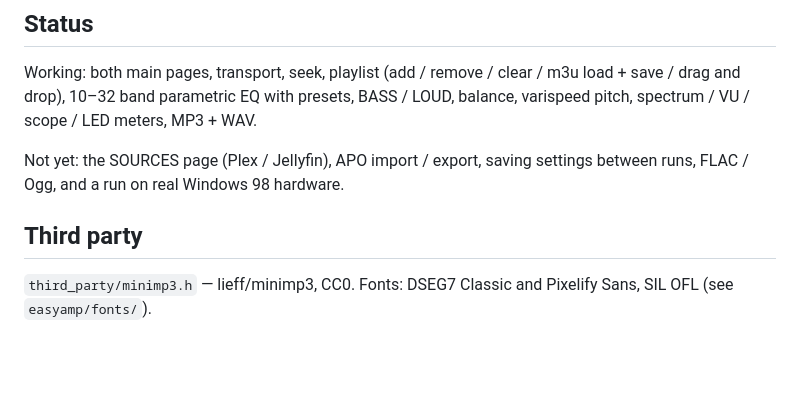
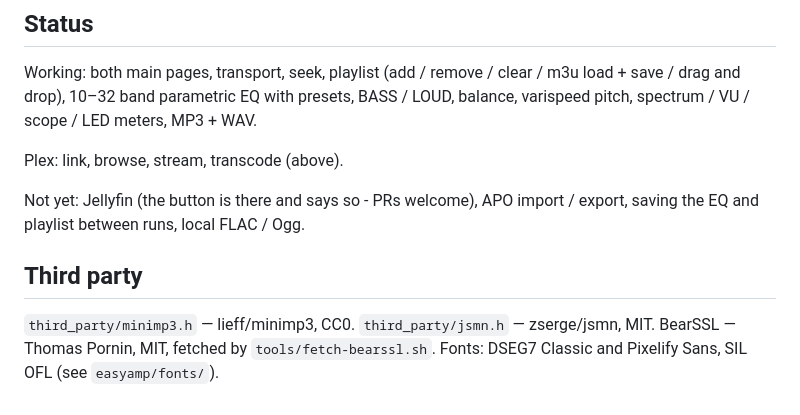
Before and after one commit to VonHoltenCodes/EasyAmp, a Markdown page: retro/README.md, the part around one of its changes. GitHub-like rendering; blank space fills up the shorter version.

```diff
--- a/retro/README.md
+++ b/retro/README.md
@@ -69,10 +96,13 @@ m3u load + save / drag and drop), 10–32 band parametric EQ with presets,
 BASS / LOUD, balance, varispeed pitch, spectrum / VU / scope / LED meters,
 MP3 + WAV.
 
-Not yet: the SOURCES page (Plex / Jellyfin), APO import / export, saving
-settings between runs, FLAC / Ogg, and a run on real Windows 98 hardware.
+Plex: link, browse, stream, transcode (above).
+
+Not yet: Jellyfin (the button is there and says so - PRs welcome), APO
+import / export, saving the EQ and playlist between runs, local FLAC / Ogg.
 
 ## Third party
 
-`third_party/minimp3.h` — lieff/minimp3, CC0.
+`third_party/minimp3.h` — lieff/minimp3, CC0. `third_party/jsmn.h` — zserge/jsmn, MIT.
+BearSSL — Thomas Pornin, MIT, fetched by `tools/fetch-bearssl.sh`.
 Fonts: DSEG7 Classic and Pixelify Sans, SIL OFL (see `easyamp/fonts/`).
```
Also changed, not shown: other parts of retro/README.md (+27 -0 lines), retro/docs/retro-plex-link.png (added), retro/docs/retro-sources.png (added), 7 other files.
